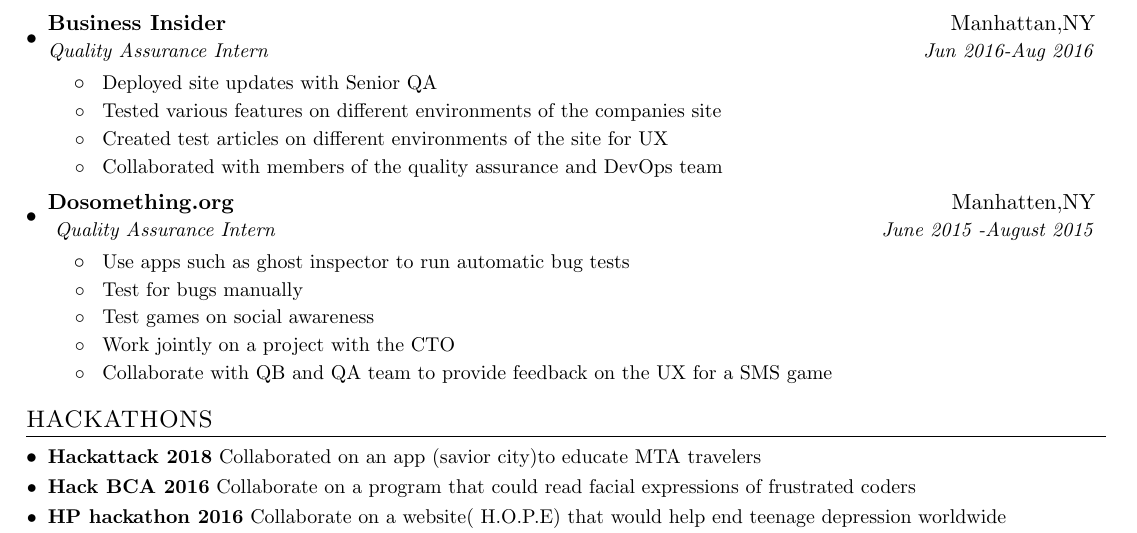
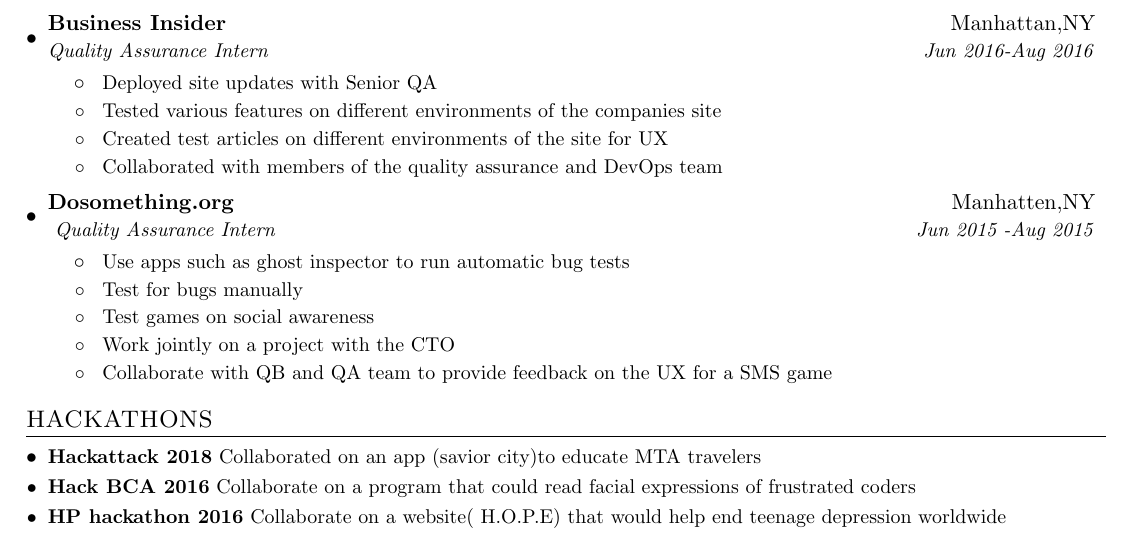
Before and after one commit to toyrobs/Toyin-s-Resume, a LaTeX CV (Toyin.Robinsonresume.tex): part of the page, cut so that both start at the same text. Compiled offline with pdfLaTeX.

Commit message:
Update Toyin.Robinsonresume.tex

```diff
--- a/Toyin.Robinsonresume.tex
+++ b/Toyin.Robinsonresume.tex
@@ -143,7 +143,7 @@
       \resumeItemListEnd
     \resumeSubheading
      {Dosomething.org }{Manhatten,NY}
-      { Quality Assurance Intern}{June 2015 -August 2015}
+      { Quality Assurance Intern}{Jun 2015 -Aug 2015}
       \resumeItemListStart
         \resumeItem{}
           {Use apps such as ghost inspector to run automatic bug tests}
```
